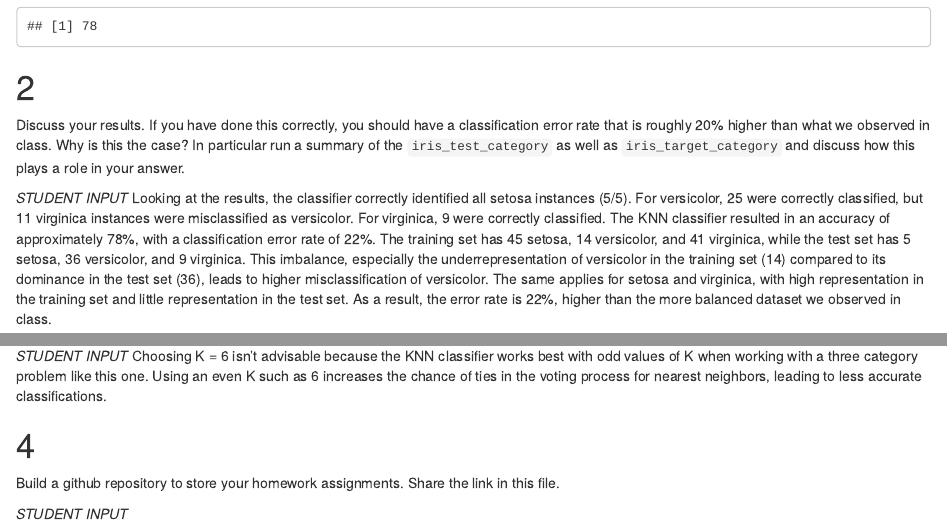
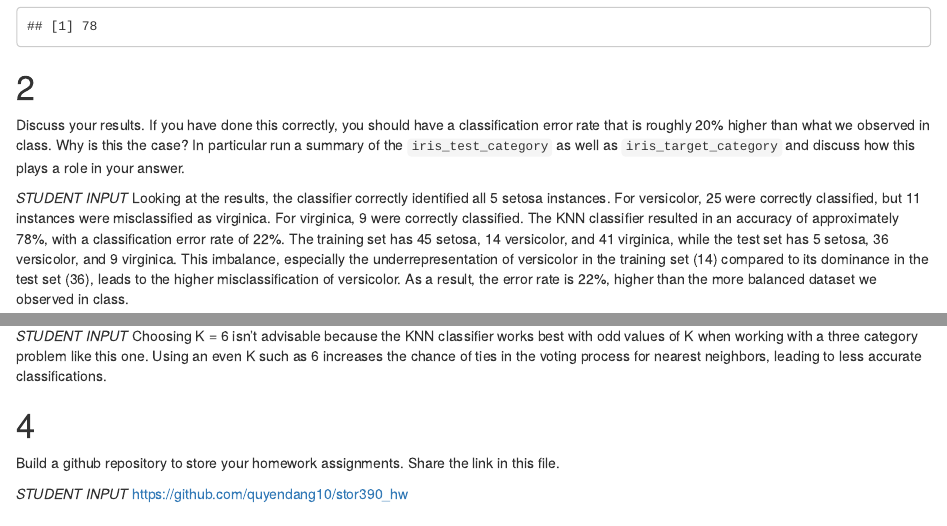
Before and after one commit to quyendang10/stor390_hw, an R Markdown document (HW 2.Rmd): the page in a window 1100 px wide, from 1170 px down, and a second part further down, joined at a grey line. Rendered offline with R 4.5, knitr and Pandoc, with nearby package versions.

Commit message:
Update HW 2.Rmd

````diff
--- a/HW 2.Rmd
+++ b/HW 2.Rmd
@@ -61,7 +61,7 @@ acc
 Discuss your results.  If you have done this correctly, you should have a classification error rate that is roughly 20% higher than what we observed in class.  Why is this the case? In particular run a summary of the `iris_test_category` as well as `iris_target_category` and discuss how this plays a role in your answer.
 
 *STUDENT INPUT*
-Looking at the results, the classifier correctly identified all setosa instances (5/5). For versicolor, 25 were correctly classified, but 11 virginica instances were misclassified as versicolor. For virginica, 9 were correctly classified. The KNN classifier resulted in an accuracy of approximately 78%, with a classification error rate of 22%. The training set has 45 setosa, 14 versicolor, and 41 virginica, while the test set has 5 setosa, 36 versicolor, and 9 virginica. This imbalance, especially the underrepresentation of versicolor in the training set (14) compared to its dominance in the test set (36), leads to higher misclassification of versicolor. The same applies for setosa and virginica, with high representation in the training set and little representation in the test set. As a result, the error rate is 22%, higher than the more balanced dataset we observed in class.
+Looking at the results, the classifier correctly identified all 5 setosa instances. For versicolor, 25 were correctly classified, but 11 instances were misclassified as virginica. For virginica, 9 were correctly classified. The KNN classifier resulted in an accuracy of approximately 78%, with a classification error rate of 22%. The training set has 45 setosa, 14 versicolor, and 41 virginica, while the test set has 5 setosa, 36 versicolor, and 9 virginica. This imbalance, especially the underrepresentation of versicolor in the training set (14) compared to its dominance in the test set (36), leads to the higher misclassification of versicolor. As a result, the error rate is 22%, higher than the more balanced dataset we observed in class.
 
 ```{r}
 # Summarize the iris_test_category and iris_target_category
````
Also changed, not shown: HW 2.Rmd (1 more changed lines).
